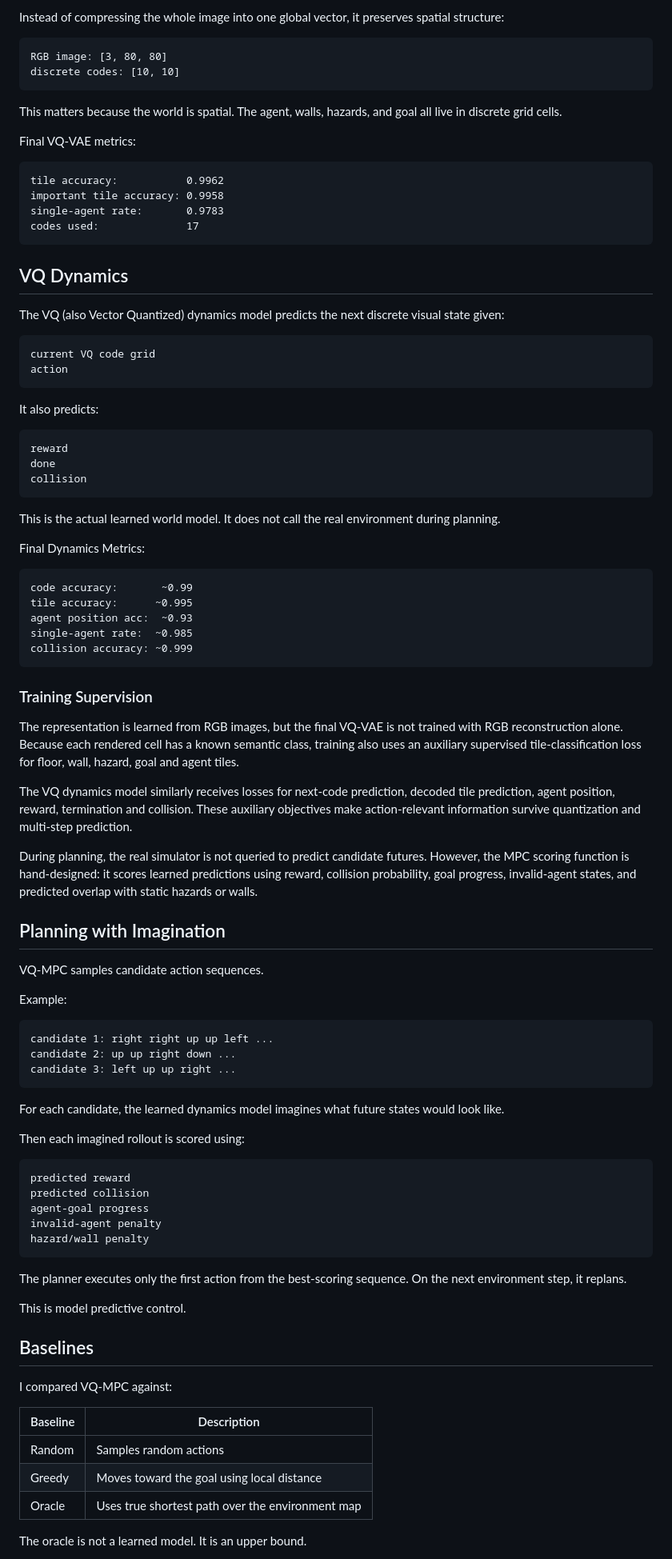
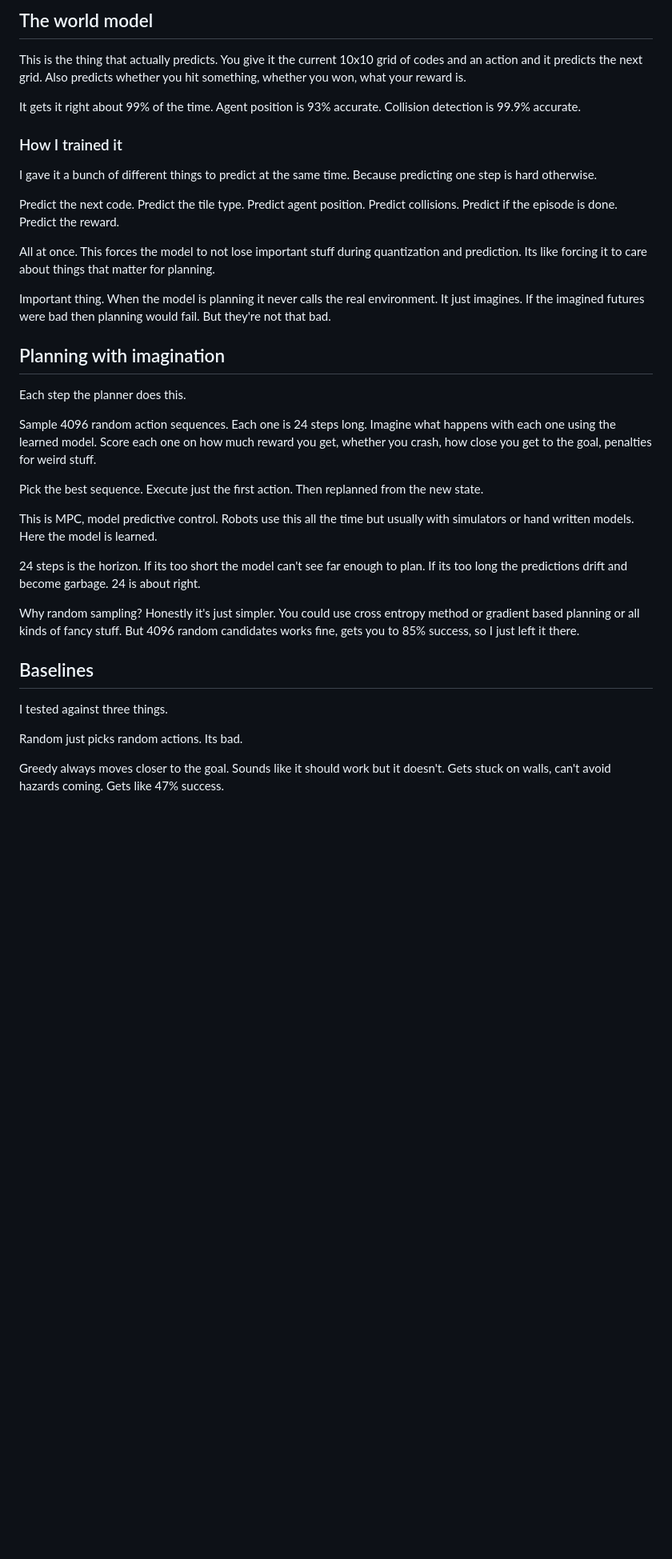
Before and after one commit to YakshithK/DreamGrid, a Markdown page: README.md, the part around one of its changes. Shown at 80% size. Drawn GitHub-style; blank space fills up the shorter version.

````diff
--- a/README.md
+++ b/README.md
@@ -86,96 +66,39 @@ The VQ-VAE, or Vector Quantized Variational Autoencoder, learns a discrete visua
 
-Instead of compressing the whole image into one global vector, it preserves spatial structure:
+## The world model
 
-```text
-RGB image: [3, 80, 80]
-discrete codes: [10, 10]
-```
+This is the thing that actually predicts. You give it the current 10x10 grid of codes and an action and it predicts the next grid. Also predicts whether you hit something, whether you won, what your reward is.
 
-This matters because the world is spatial. The agent, walls, hazards, and goal all live in discrete grid cells.
+It gets it right about 99% of the time. Agent position is 93% accurate. Collision detection is 99.9% accurate.
 
-Final VQ-VAE metrics:
+### How I trained it
 
-```text
-tile accuracy:           0.9962
-important tile accuracy: 0.9958
-single-agent rate:       0.9783
-codes used:              17
-```
+I gave it a bunch of different things to predict at the same time. Because predicting one step is hard otherwise.
 
-## VQ Dynamics
+Predict the next code. Predict the tile type. Predict agent position. Predict collisions. Predict if the episode is done. Predict the reward.
 
-The VQ (also Vector Quantized) dynamics model predicts the next discrete visual state given:
+All at once. This forces the model to not lose important stuff during quantization and prediction. Its like forcing it to care about things that matter for planning.
 
-```text
-current VQ code grid
-action
-```
+Important thing. When the model is planning it never calls the real environment. It just imagines. If the imagined futures were bad then planning would fail. But they're not that bad.
 
-It also predicts:
+## Planning with imagination
 
-```text
-reward
-done
-collision
-```
+Each step the planner does this.
 
-This is the actual learned world model. It does not call the real environment during planning.
+Sample 4096 random action sequences. Each one is 24 steps long. Imagine what happens with each one using the learned model. Score each one on how much reward you get, whether you crash, how close you get to the goal, penalties for weird stuff.
 
-Final Dynamics Metrics:
+Pick the best sequence. Execute just the first action. Then replanned from the new state.
 
-```text
-code accuracy:       ~0.99
-tile accuracy:      ~0.995
-agent position acc:  ~0.93
-single-agent rate:  ~0.985
-collision accuracy: ~0.999
-```
+This is MPC, model predictive control. Robots use this all the time but usually with simulators or hand written models. Here the model is learned.
 
-### Training Supervision
+24 steps is the horizon. If its too short the model can't see far enough to plan. If its too long the predictions drift and become garbage. 24 is about right.
 
-The representation is learned from RGB images, but the final VQ-VAE is not trained with RGB reconstruction alone. Because each rendered cell has a known semantic class, training also uses an auxiliary supervised tile-classification loss for floor, wall, hazard, goal and agent tiles.
-
-The VQ dynamics model similarly receives losses for next-code prediction, decoded tile prediction, agent position, reward, termination and collision. These auxiliary objectives make action-relevant information survive quantization and multi-step prediction.
-
-During planning, the real simulator is not queried to predict candidate futures. However, the MPC scoring function is hand-designed: it scores learned predictions using reward, collision probability, goal progress, invalid-agent states, and predicted overlap with static hazards or walls.
-
-## Planning with Imagination
-
-VQ-MPC samples candidate action sequences.
-
-Example:
-
-```text
-candidate 1: right right up up left ...
-candidate 2: up up right down ...
-candidate 3: left up up right ...
-```
-
-For each candidate, the learned dynamics model imagines what future states would look like.
-
-Then each imagined rollout is scored using:
-
-```text
-predicted reward
-predicted collision
-agent-goal progress
-invalid-agent penalty
-hazard/wall penalty
-```
-
-The planner executes only the first action from the best-scoring sequence. On the next environment step, it replans.
-
-This is model predictive control.
+Why random sampling? Honestly it's just simpler. You could use cross entropy method or gradient based planning or all kinds of fancy stuff. But 4096 random candidates works fine, gets you to 85% success, so I just left it there.
 
 ## Baselines
 
-I compared VQ-MPC against:
+I tested against three things.
 
-| Baseline | Description |
-| --- | --- |
-| Random | Samples random actions |
-| Greedy | Moves toward the goal using local distance |
-| Oracle | Uses true shortest path over the environment map |
+Random just picks random actions. Its bad.
 
-The oracle is not a learned model. It is an upper bound.
+Greedy always moves closer to the goal. Sounds like it should work but it doesn't. Gets stuck on walls, can't avoid hazards coming. Gets like 47% success.
 
````
Also changed, not shown: other parts of README.md (+112 -205 lines).
